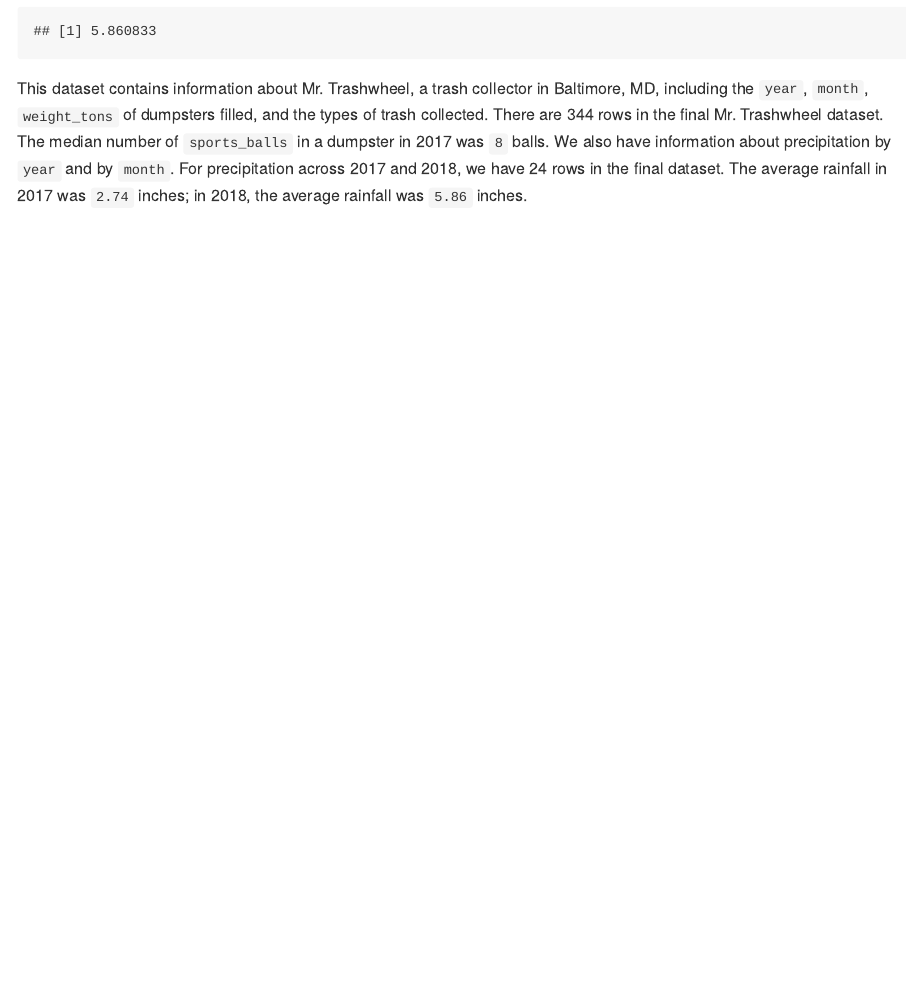
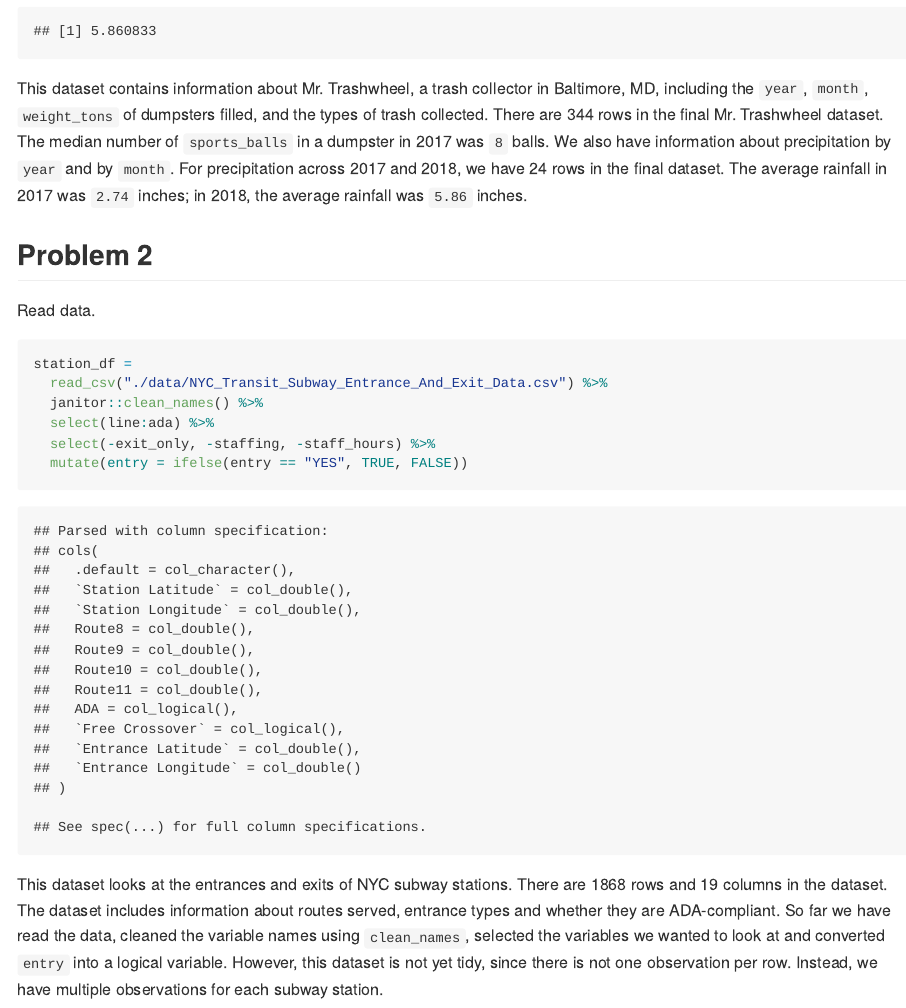
Before and after one commit to emilybamforth/p8105_hw2_egb2156, an R Markdown document (p8105_hw2_egb2156.Rmd): the page in a window 1100 px wide, from 2360 px down. The pictures show the output file p8105_hw2_egb2156.md that the author committed with the source, drawn offline in the style of GitHub.

Commit message:
problem 2 - read data

````diff
--- a/p8105_hw2_egb2156.Rmd
+++ b/p8105_hw2_egb2156.Rmd
@@ -78,3 +78,18 @@ mean(pull(precip_2018, total))
 ```
 
 This dataset contains information about Mr. Trashwheel, a trash collector in Baltimore, MD, including the `year`, `month`, `weight_tons` of dumpsters filled, and the types of trash collected. There are `r nrow(trashwheel_df)` rows in the final Mr. Trashwheel dataset. The median number of `sports_balls` in a dumpster in 2017 was `8` balls. We also have information about precipitation by `year` and by `month`. For precipitation across 2017 and 2018, we have `r nrow(precip_df)` rows in the final dataset. The average rainfall in 2017 was `2.74` inches; in 2018, the average rainfall was `5.86` inches.
+
+## Problem 2
+
+Read data.
+
+```{r station_df}
+station_df =
+  read_csv("./data/NYC_Transit_Subway_Entrance_And_Exit_Data.csv") %>%
+  janitor::clean_names() %>%
+  select(line:ada) %>%
+  select(-exit_only, -staffing, -staff_hours) %>%
+  mutate(entry = ifelse(entry == "YES", TRUE, FALSE))
+```
+
+This dataset looks at the entrances and exits of NYC subway stations. There are `r nrow(station_df)` rows and `r ncol(station_df)` columns in the dataset. The dataset includes information about routes served, entrance types and whether they are ADA-compliant. So far we have read the data, cleaned the variable names using `clean_names`, selected the variables we wanted to look at and converted `entry` into a logical variable. However, this dataset is not yet tidy, since there is not one observation per row. Instead, we have multiple observations for each subway station.
````
Also changed, not shown: p8105_hw2_egb2156.md.
